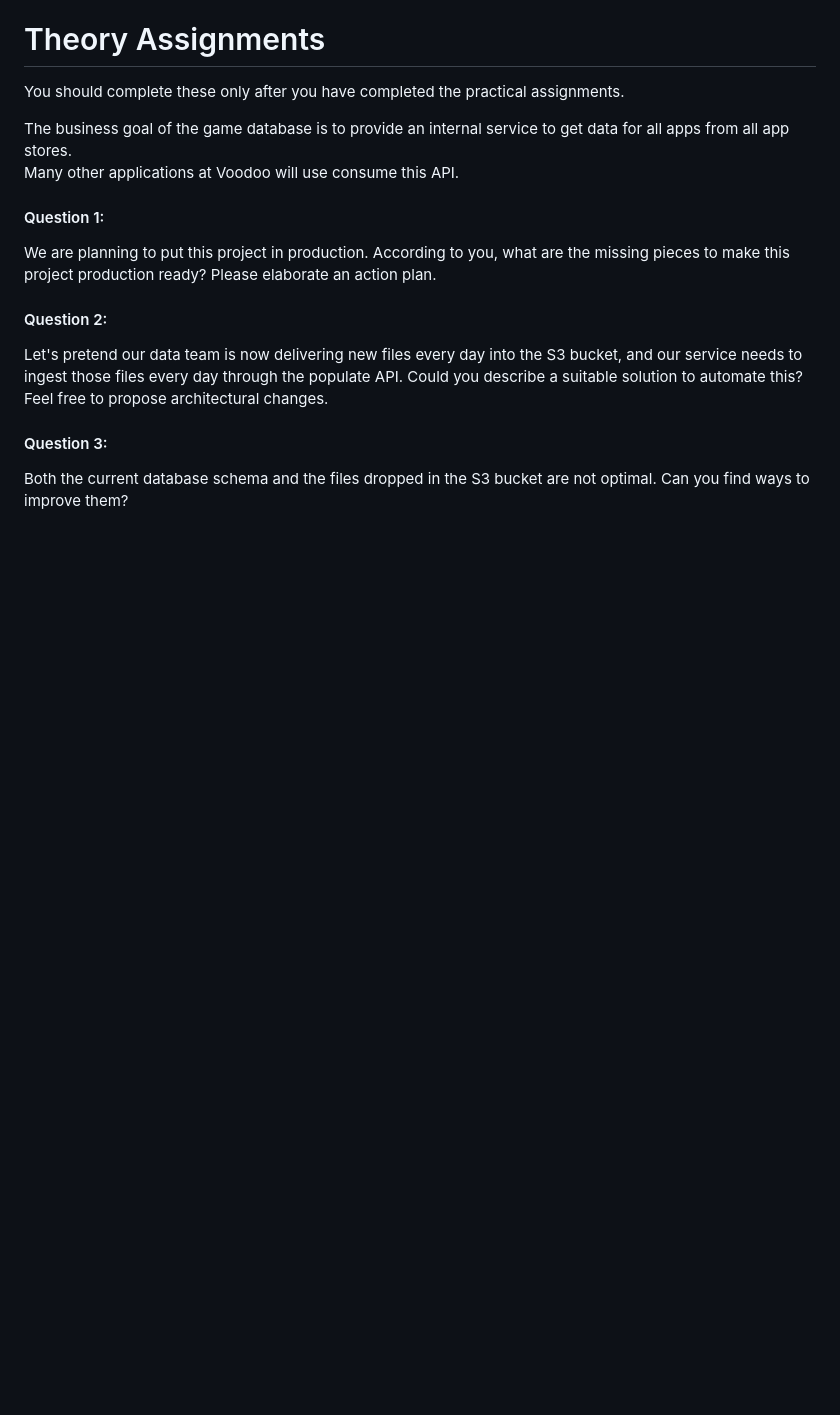
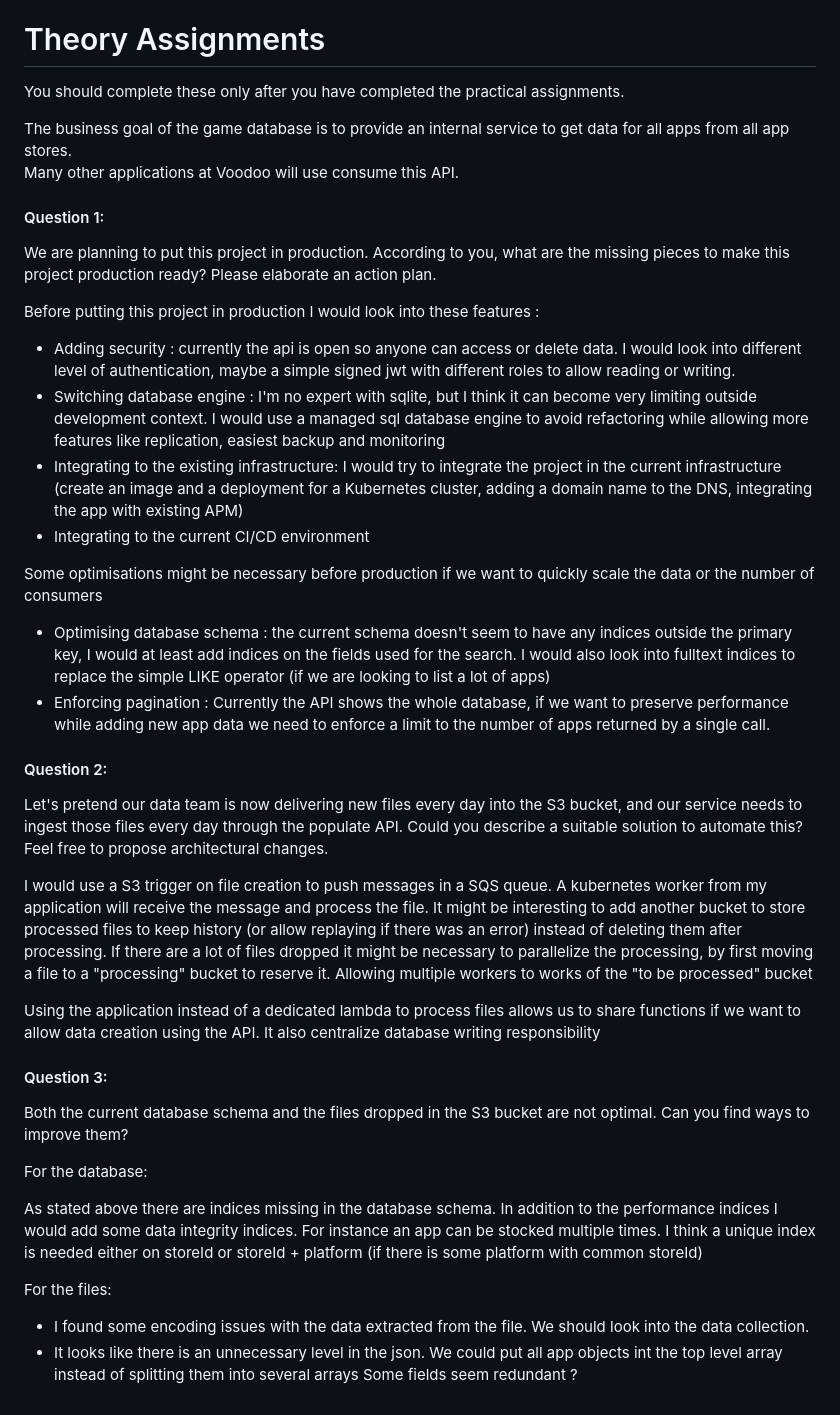
Before and after one commit to victorschmitt/voodoo, a Markdown page: README.md, the part around the change. Rendered like a GitHub page; blank space fills up the shorter version.

Commit message:
theory assigments

```diff
--- a/README.md
+++ b/README.md
@@ -63,10 +63,34 @@ Many other applications at Voodoo will use consume this API.
 We are planning to put this project in production. According to you, what are the missing pieces to make this project production ready?
 Please elaborate an action plan.
 
+Before putting this project in production I would look into these features :
+ - Adding security : currently the api is open so anyone can access or delete data. I would look into different level of authentication, maybe a simple signed jwt with different roles to allow reading or writing.
+ - Switching database engine : I'm no expert with sqlite, but I think it can become very limiting outside development context. I would use a managed sql database engine to avoid refactoring while allowing more features like replication, easiest backup and monitoring
+ - Integrating to the existing infrastructure: I would try to integrate the project in the current infrastructure (create an image and a deployment for a Kubernetes cluster, adding a domain name to the DNS, integrating the app with existing APM)
+ - Integrating to the current CI/CD environment
+
+Some optimisations might be necessary before production if we want to quickly scale the data or the number of consumers
+ - Optimising database schema : the current schema doesn't seem to have any indices outside the primary key, I would at least add indices on the fields used for the search. I would also look into fulltext indices to replace the simple LIKE operator (if we are looking to list a lot of apps)
+ - Enforcing pagination : Currently the API shows the whole database, if we want to preserve performance while adding new app data we need to enforce a limit to the number of apps returned by a single call.
 #### Question 2:
 Let's pretend our data team is now delivering new files every day into the S3 bucket, and our service needs to ingest those files
 every day through the populate API. Could you describe a suitable solution to automate this? Feel free to propose architectural changes.
 
+I would use a S3 trigger on file creation to push messages in a SQS queue. A kubernetes worker from my application will receive the message and process the file.
+It might be interesting to add another bucket to store processed files to keep history (or allow replaying if there was an error) instead of deleting them after processing.
+If there are a lot of files dropped it might be necessary to parallelize the processing, by first moving a file to a "processing" bucket to reserve it. Allowing multiple workers to works of the "to be processed" bucket
+
+Using the application instead of a dedicated lambda to process files allows us to share functions if we want to allow data creation using the API. It also centralize database writing responsibility
 #### Question 3:
 Both the current database schema and the files dropped in the S3 bucket are not optimal.
 Can you find ways to improve them?
+
+For the database:
+
+As stated above there are indices missing in the database schema. In addition to the performance indices I would add some data integrity indices.
+For instance an app can be stocked multiple times. I think a unique index is needed either on storeId or storeId + platform (if there is some platform with common storeId)
+
+For the files:
+ - I found some encoding issues with the data extracted from the file. We should look into the data collection.
+ - It looks like there is an unnecessary level in the json. We could put all app objects int the top level array instead of splitting them into several arrays
+Some fields seem redundant ?
```
